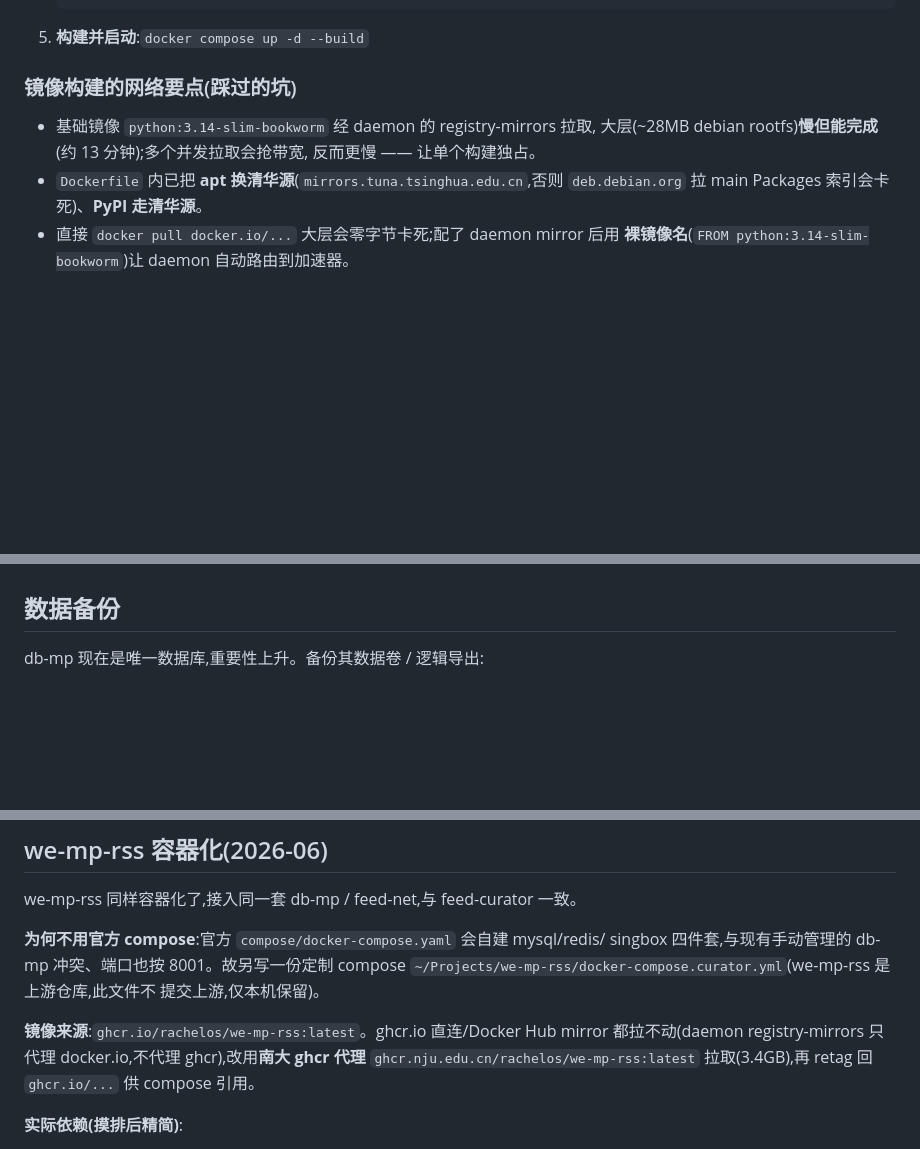
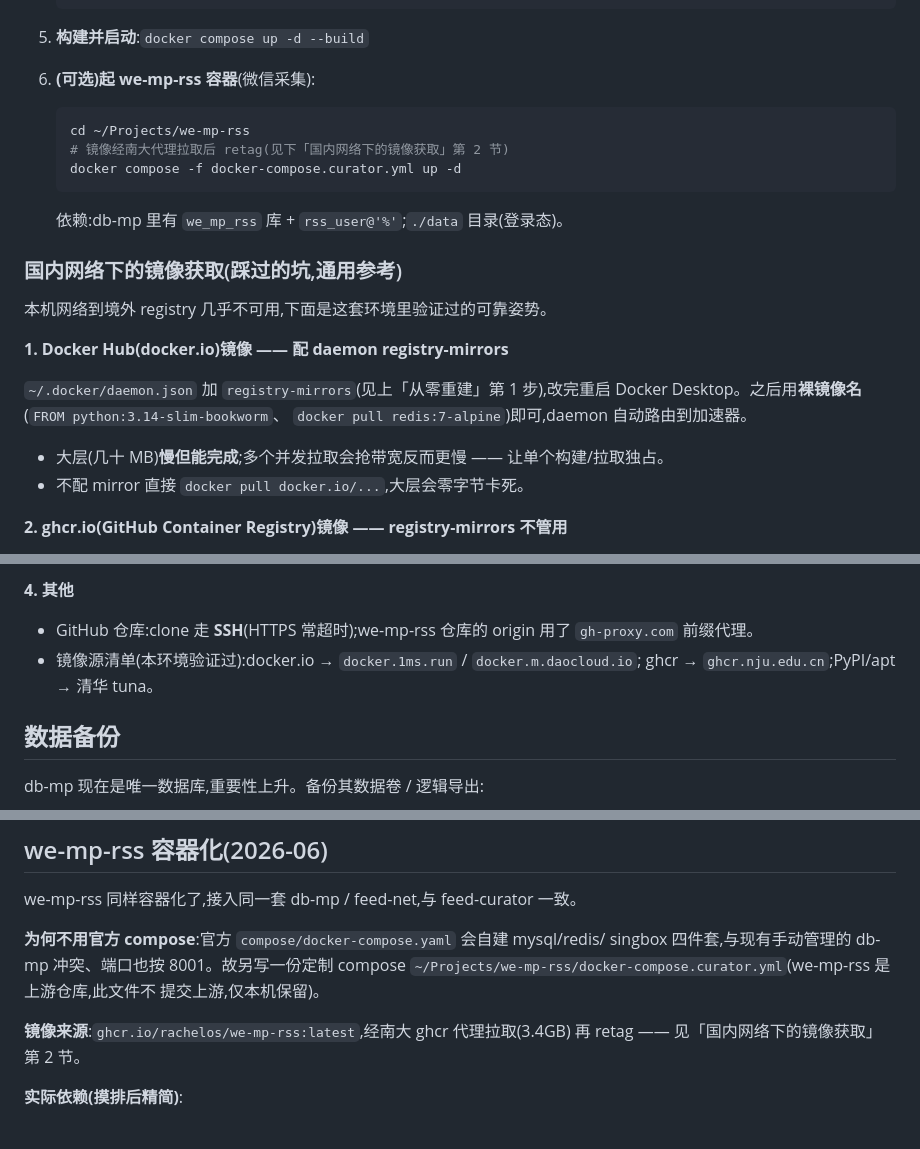
Before and after one commit to zjjiang/feed-curator, a Markdown page: docs/deployment.md, 3 parts joined by grey strips. GitHub-like rendering; blank space fills up the shorter version.

Commit message:
Consolidate China-network image-pull knowledge in deployment doc
Expand the build-network section into a general reference: docker.io via
daemon mirrors, ghcr.io via NJU proxy + retag (mirrors don't proxy ghcr),
in-image apt/pip Tsinghua sources, SSH for GitHub. Add we-mp-rss to the
from-scratch runbook.

Co-Authored-By: Claude Opus 4.8 <noreply@anthropic.com>

````diff
--- a/docs/deployment.md
+++ b/docs/deployment.md
@@ -144,12 +144,25 @@ curl http://localhost:9003/health # {"status":"ok"}
 
 5. **构建并启动**:`docker compose up -d --build`
 
-### 镜像构建的网络要点(踩过的坑)
+6. **(可选)起 we-mp-rss 容器**(微信采集):
+   ```bash
+   cd ~/Projects/we-mp-rss
+   # 镜像经南大代理拉取后 retag(见下「国内网络下的镜像获取」第 2 节)
+   docker compose -f docker-compose.curator.yml up -d
+   ```
+   依赖:db-mp 里有 `we_mp_rss` 库 + `rss_user@'%'`;`./data` 目录(登录态)。
 
-- 基础镜像 `python:3.14-slim-bookworm` 经 daemon 的 registry-mirrors 拉取,
-  大层(~28MB debian rootfs)**慢但能完成**(约 13 分钟);多个并发拉取会抢带宽,
-  反而更慢 —— 让单个构建独占。
-- `Dockerfile` 内已把 **apt 换清华源**(`mirrors.tuna.tsinghua.edu.cn`,否则
-  `deb.debian.org` 拉 main Packages 索引会卡死)、**PyPI 走清华源**。
-- 直接 `docker pull docker.io/...` 大层会零字节卡死;配了 daemon mirror 后用
-  **裸镜像名**(`FROM python:3.14-slim-bookworm`)让 daemon 自动路由到加速器。
+### 国内网络下的镜像获取(踩过的坑,通用参考)
+
+本机网络到境外 registry 几乎不可用,下面是这套环境里验证过的可靠姿势。
+
+**1. Docker Hub(docker.io)镜像 —— 配 daemon registry-mirrors**
+
+`~/.docker/daemon.json` 加 `registry-mirrors`(见上「从零重建」第 1 步),改完重启
+Docker Desktop。之后用**裸镜像名**(`FROM python:3.14-slim-bookworm`、
+`docker pull redis:7-alpine`)即可,daemon 自动路由到加速器。
+- 大层(几十 MB)**慢但能完成**;多个并发拉取会抢带宽反而更慢 —— 让单个构建/拉取独占。
+- 不配 mirror 直接 `docker pull docker.io/...`,大层会零字节卡死。
+
+**2. ghcr.io(GitHub Container Registry)镜像 —— registry-mirrors 不管用**
+
@@ -156,3 +188,8 @@ curl http://localhost:9003/health # {"status":"ok"}
+**4. 其他**
+- GitHub 仓库:clone 走 **SSH**(HTTPS 常超时);we-mp-rss 仓库的 origin 用了
+  `gh-proxy.com` 前缀代理。
+- 镜像源清单(本环境验证过):docker.io → `docker.1ms.run` / `docker.m.daocloud.io`;
+  ghcr → `ghcr.nju.edu.cn`;PyPI/apt → 清华 tuna。
 
 ## 数据备份
 
@@ -193,10 +230,8 @@ singbox 四件套,与现有手动管理的 db-mp 冲突、端口也按 8001。
 `~/Projects/we-mp-rss/docker-compose.curator.yml`(we-mp-rss 是上游仓库,此文件不
 提交上游,仅本机保留)。
 
-**镜像来源**:`ghcr.io/rachelos/we-mp-rss:latest`。ghcr.io 直连/Docker Hub mirror
-都拉不动(daemon registry-mirrors 只代理 docker.io,不代理 ghcr),改用**南大 ghcr
-代理** `ghcr.nju.edu.cn/rachelos/we-mp-rss:latest` 拉取(3.4GB),再 retag 回
-`ghcr.io/...` 供 compose 引用。
+**镜像来源**:`ghcr.io/rachelos/we-mp-rss:latest`,经南大 ghcr 代理拉取(3.4GB)
+再 retag —— 见「国内网络下的镜像获取」第 2 节。
 
 **实际依赖(摸排后精简)**:
 - **DB**:经 feed-net 用服务名连 `db-mp:3306`,账号 `rss_user`,库 `we_mp_rss`。
````
Also changed, not shown: other parts of docs/deployment.md (+19 -0 lines).
